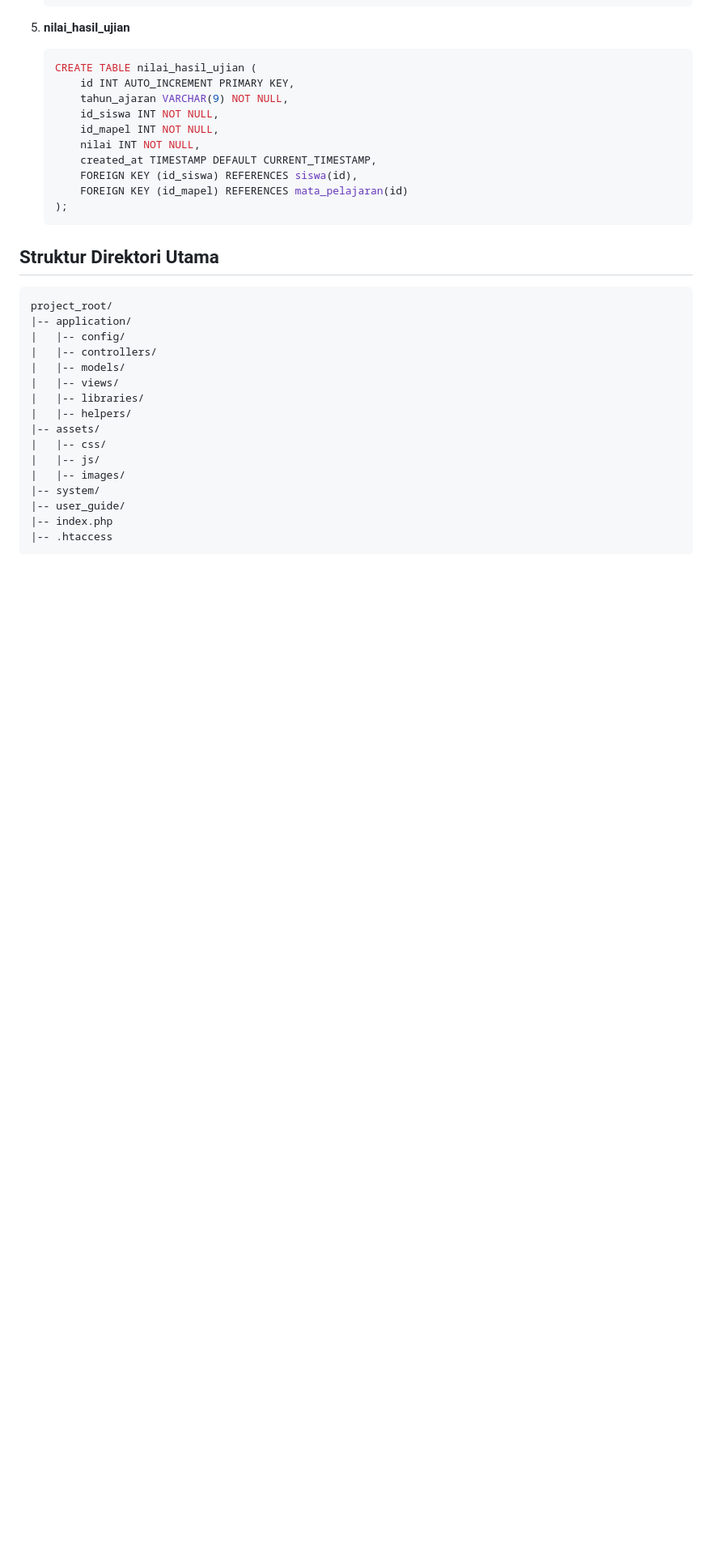
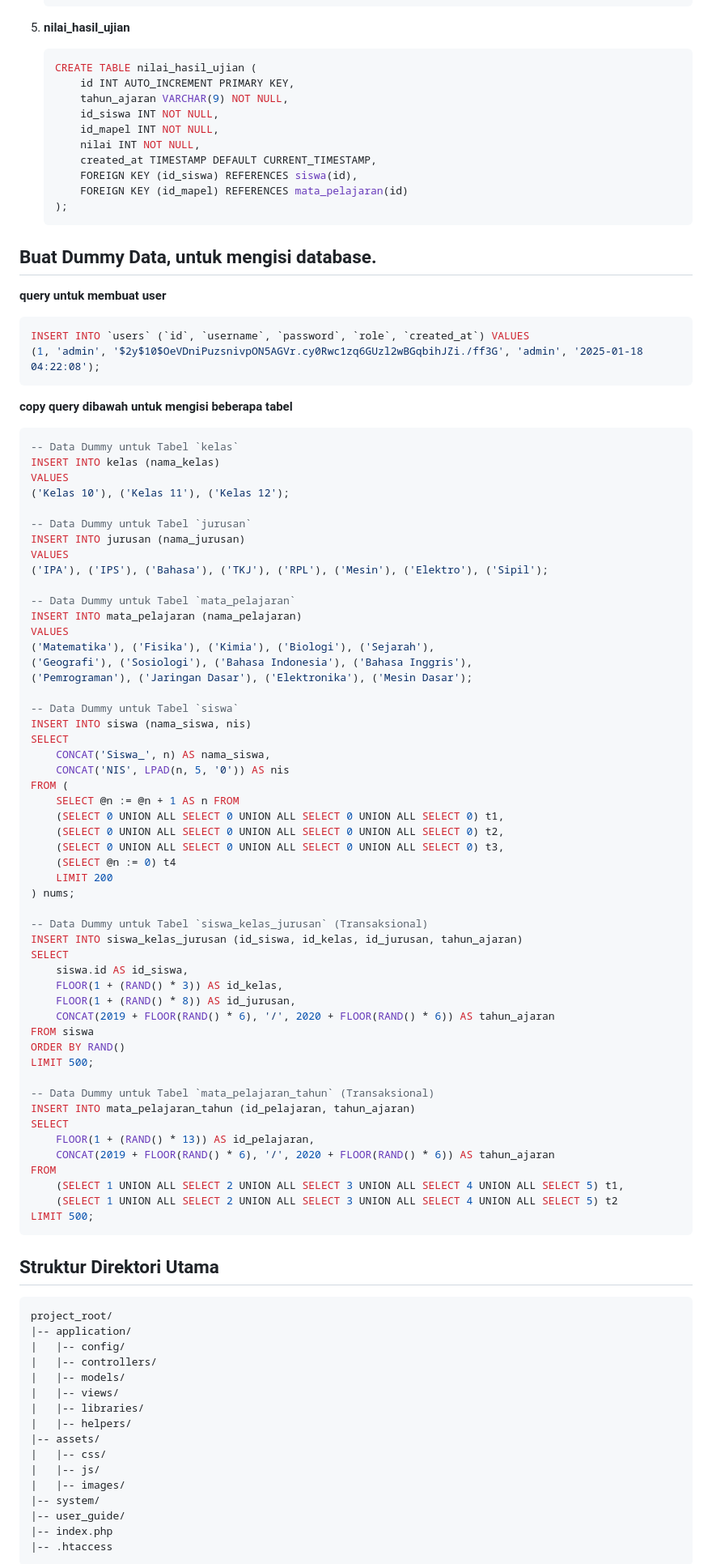
Before and after one commit to rainerhosch/koreksi-asistannce, a Markdown page: modul-tutorial.md, the part around the change. Shown at 81% size. Drawn GitHub-style; blank space fills up the shorter version.

````diff
--- a/modul-tutorial.md
+++ b/modul-tutorial.md
@@ -135,6 +135,69 @@ USE koreksi_nilai_db;
         FOREIGN KEY (id_mapel) REFERENCES mata_pelajaran(id)
     );
     ```
+
+## Buat Dummy Data, untuk mengisi database.
+**query untuk membuat user**
+```sql
+INSERT INTO `users` (`id`, `username`, `password`, `role`, `created_at`) VALUES
+(1, 'admin', '$2y$10$OeVDniPuzsnivpON5AGVr.cy0Rwc1zq6GUzl2wBGqbihJZi./ff3G', 'admin', '2025-01-18 04:22:08');
+```
+
+
+**copy query dibawah untuk mengisi beberapa tabel**
+```sql
+-- Data Dummy untuk Tabel `kelas`
+INSERT INTO kelas (nama_kelas)
+VALUES
+('Kelas 10'), ('Kelas 11'), ('Kelas 12');
+
+-- Data Dummy untuk Tabel `jurusan`
+INSERT INTO jurusan (nama_jurusan)
+VALUES
+('IPA'), ('IPS'), ('Bahasa'), ('TKJ'), ('RPL'), ('Mesin'), ('Elektro'), ('Sipil');
+
+-- Data Dummy untuk Tabel `mata_pelajaran`
+INSERT INTO mata_pelajaran (nama_pelajaran)
+VALUES
+('Matematika'), ('Fisika'), ('Kimia'), ('Biologi'), ('Sejarah'),
+('Geografi'), ('Sosiologi'), ('Bahasa Indonesia'), ('Bahasa Inggris'),
+('Pemrograman'), ('Jaringan Dasar'), ('Elektronika'), ('Mesin Dasar');
+
+-- Data Dummy untuk Tabel `siswa`
+INSERT INTO siswa (nama_siswa, nis)
+SELECT
+    CONCAT('Siswa_', n) AS nama_siswa,
+    CONCAT('NIS', LPAD(n, 5, '0')) AS nis
+FROM (
+    SELECT @n := @n + 1 AS n FROM
+    (SELECT 0 UNION ALL SELECT 0 UNION ALL SELECT 0 UNION ALL SELECT 0) t1,
+    (SELECT 0 UNION ALL SELECT 0 UNION ALL SELECT 0 UNION ALL SELECT 0) t2,
+    (SELECT 0 UNION ALL SELECT 0 UNION ALL SELECT 0 UNION ALL SELECT 0) t3,
+    (SELECT @n := 0) t4
+    LIMIT 200
+) nums;
+
+-- Data Dummy untuk Tabel `siswa_kelas_jurusan` (Transaksional)
+INSERT INTO siswa_kelas_jurusan (id_siswa, id_kelas, id_jurusan, tahun_ajaran)
+SELECT
+    siswa.id AS id_siswa,
+    FLOOR(1 + (RAND() * 3)) AS id_kelas,
+    FLOOR(1 + (RAND() * 8)) AS id_jurusan,
+    CONCAT(2019 + FLOOR(RAND() * 6), '/', 2020 + FLOOR(RAND() * 6)) AS tahun_ajaran
+FROM siswa
+ORDER BY RAND()
+LIMIT 500;
+
+-- Data Dummy untuk Tabel `mata_pelajaran_tahun` (Transaksional)
+INSERT INTO mata_pelajaran_tahun (id_pelajaran, tahun_ajaran)
+SELECT
+    FLOOR(1 + (RAND() * 13)) AS id_pelajaran,
+    CONCAT(2019 + FLOOR(RAND() * 6), '/', 2020 + FLOOR(RAND() * 6)) AS tahun_ajaran
+FROM
+    (SELECT 1 UNION ALL SELECT 2 UNION ALL SELECT 3 UNION ALL SELECT 4 UNION ALL SELECT 5) t1,
+    (SELECT 1 UNION ALL SELECT 2 UNION ALL SELECT 3 UNION ALL SELECT 4 UNION ALL SELECT 5) t2
+LIMIT 500;
+```
 
 
 ## Struktur Direktori Utama
````
